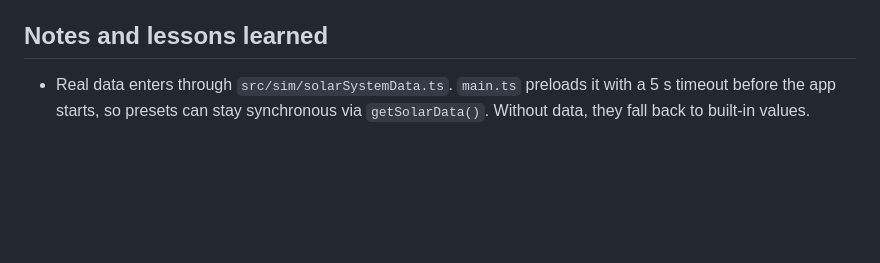
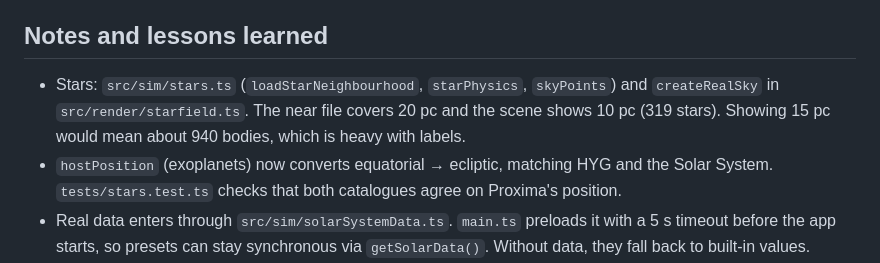
Before and after one commit to beyondthesky0099/Universe-sandbox, a Markdown page: docs/HANDOFF.md, the part around one of its changes. Rendered like a GitHub page; blank space fills up the shorter version.

```diff
--- a/docs/HANDOFF.md
+++ b/docs/HANDOFF.md
@@ -90,6 +90,11 @@ procedural or illustrative. Plan, in priority order:
       example NASA public-domain maps), and must be fetched at build time, not hot-linked.
 
 ## Notes and lessons learned
+- Stars: `src/sim/stars.ts` (`loadStarNeighbourhood`, `starPhysics`, `skyPoints`) and
+  `createRealSky` in `src/render/starfield.ts`. The near file covers 20 pc and the scene shows
+  10 pc (319 stars). Showing 15 pc would mean about 940 bodies, which is heavy with labels.
+- `hostPosition` (exoplanets) now converts equatorial → ecliptic, matching HYG and the Solar
+  System. `tests/stars.test.ts` checks that both catalogues agree on Proxima's position.
 - Real data enters through `src/sim/solarSystemData.ts`. `main.ts` preloads it with a 5 s
   timeout before the app starts, so presets can stay synchronous via `getSolarData()`. Without
   data, they fall back to built-in values.
```
Also changed, not shown: other parts of docs/HANDOFF.md (+4 -4 lines), README.md (+12 -2 lines), docs/screenshots/nearby-stars.png (added), 10 other files.
